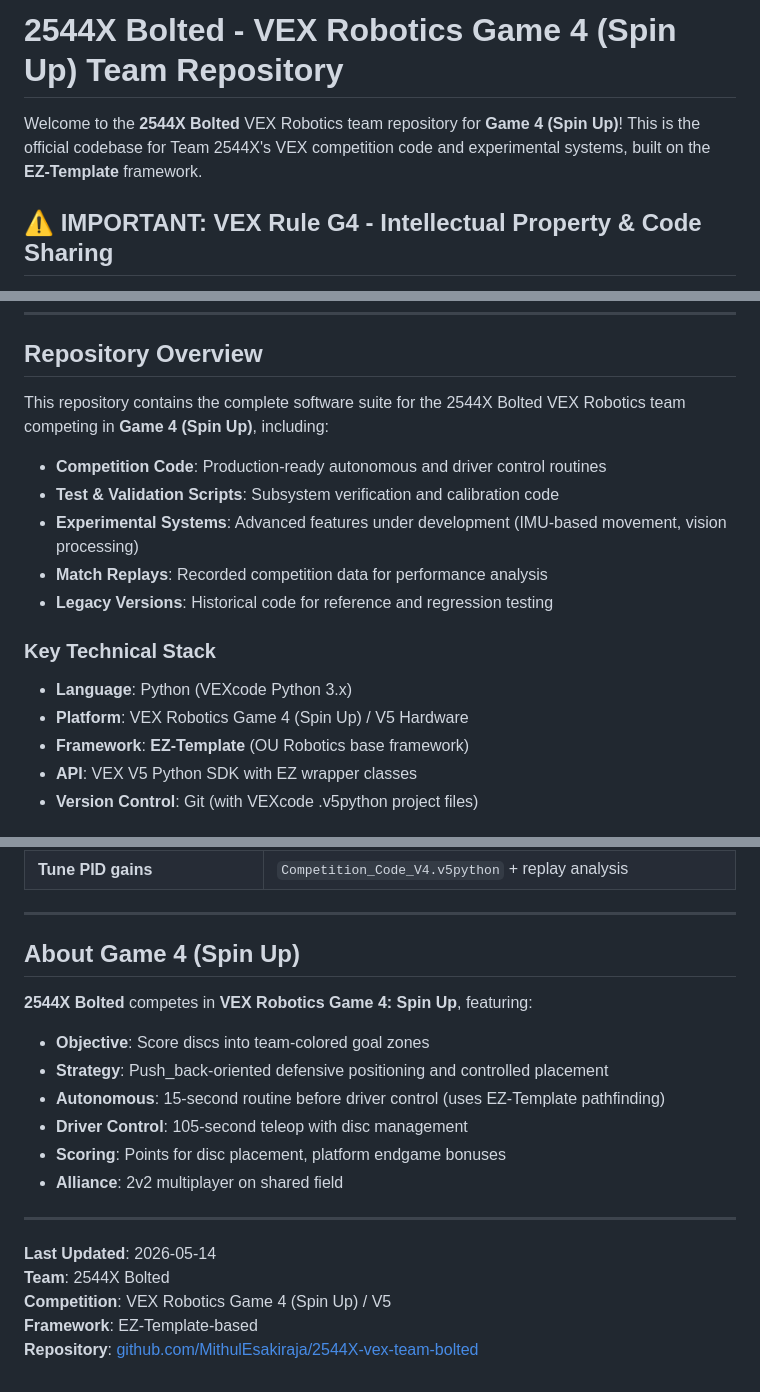
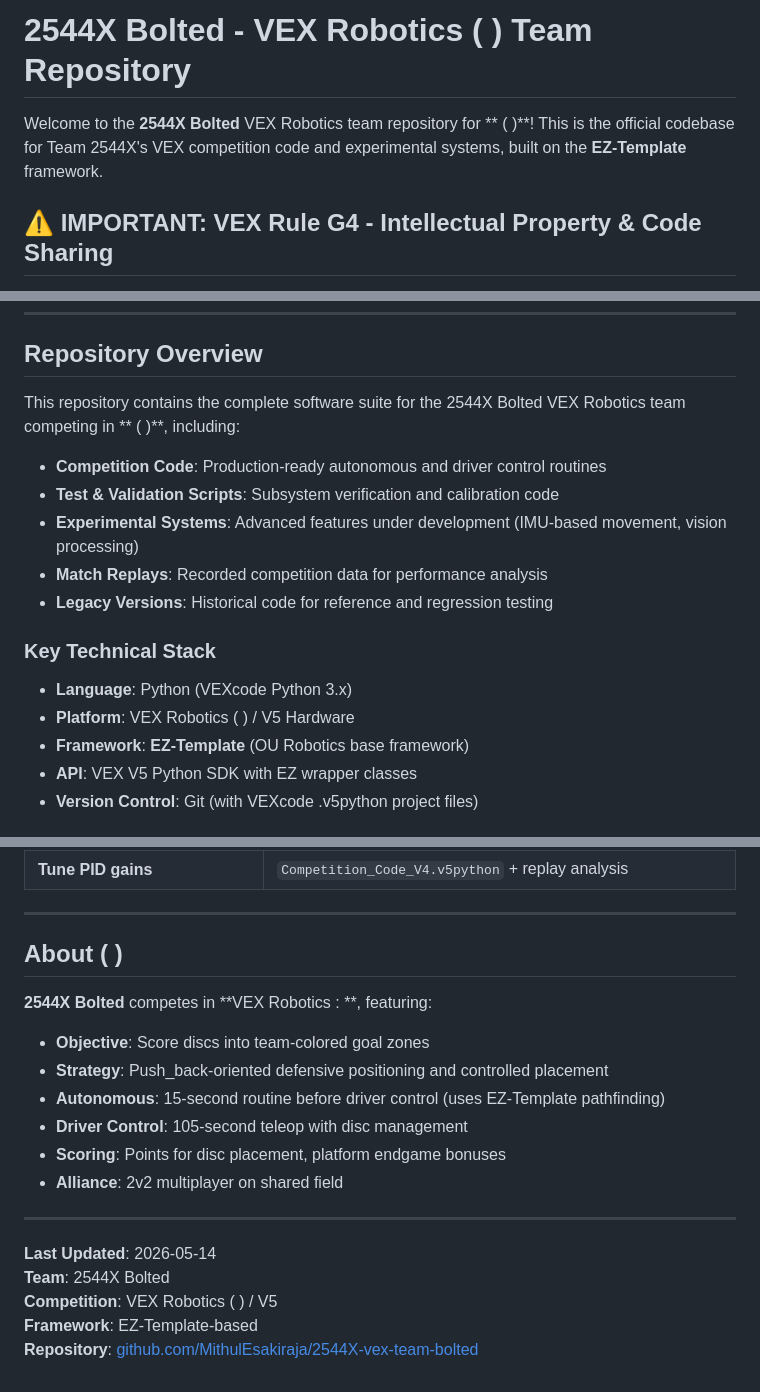
Before and after one commit to MithulEsakiraja/2544X-vex-team-bolted, a Markdown page: README.md, 3 parts joined by grey strips. Rendered like a GitHub page.

Commit message:
Revise README for game name and formatting updates
Updated the README to remove specific game references and adjusted formatting.

```diff
--- a/README.md
+++ b/README.md
@@ -1,6 +1,6 @@
-# 2544X Bolted - VEX Robotics Game 4 (Spin Up) Team Repository
+# 2544X Bolted - VEX Robotics    ( ) Team Repository
 
-Welcome to the **2544X Bolted** VEX Robotics team repository for **Game 4 (Spin Up)**! This is the official codebase for Team 2544X's VEX competition code and experimental systems, built on the **EZ-Template** framework.
+Welcome to the **2544X Bolted** VEX Robotics team repository for **   ( )**! This is the official codebase for Team 2544X's VEX competition code and experimental systems, built on the **EZ-Template** framework.
 
 ## ⚠️ IMPORTANT: VEX Rule G4 - Intellectual Property & Code Sharing
 
@@ -51,7 +51,7 @@ For current competition code, use:
 
 ## Repository Overview
 
-This repository contains the complete software suite for the 2544X Bolted VEX Robotics team competing in **Game 4 (Spin Up)**, including:
+This repository contains the complete software suite for the 2544X Bolted VEX Robotics team competing in **   ( )**, including:
 
 - **Competition Code**: Production-ready autonomous and driver control routines
 - **Test & Validation Scripts**: Subsystem verification and calibration code
@@ -62,7 +62,7 @@ This repository contains the complete software suite for the 2544X Bolted VEX Ro
 ### Key Technical Stack
 
 - **Language**: Python (VEXcode Python 3.x)
-- **Platform**: VEX Robotics Game 4 (Spin Up) / V5 Hardware
+- **Platform**: VEX Robotics    ( ) / V5 Hardware
 - **Framework**: **EZ-Template** (OU Robotics base framework)
 - **API**: VEX V5 Python SDK with EZ wrapper classes
 - **Version Control**: Git (with VEXcode .v5python project files)
@@ -699,9 +699,9 @@ This code is the intellectual property of Team 2544X Bolted.
 
 ---
 
-## About Game 4 (Spin Up)
+## About    ( )
 
-**2544X Bolted** competes in **VEX Robotics Game 4: Spin Up**, featuring:
+**2544X Bolted** competes in **VEX Robotics   :  **, featuring:
 
 - **Objective**: Score discs into team-colored goal zones
 - **Strategy**: Push_back-oriented defensive positioning and controlled placement
@@ -714,6 +714,6 @@ This code is the intellectual property of Team 2544X Bolted.
 
 **Last Updated**: 2026-05-14
 **Team**: 2544X Bolted
-**Competition**: VEX Robotics Game 4 (Spin Up) / V5
+**Competition**: VEX Robotics    ( ) / V5
 **Framework**: EZ-Template-based
 **Repository**: [github.com/MithulEsakiraja/2544X-vex-team-bolted](https://github.com/MithulEsakiraja/2544X-vex-team-bolted)
```
Also changed, not shown: other parts of README.md (+7 -7 lines).
